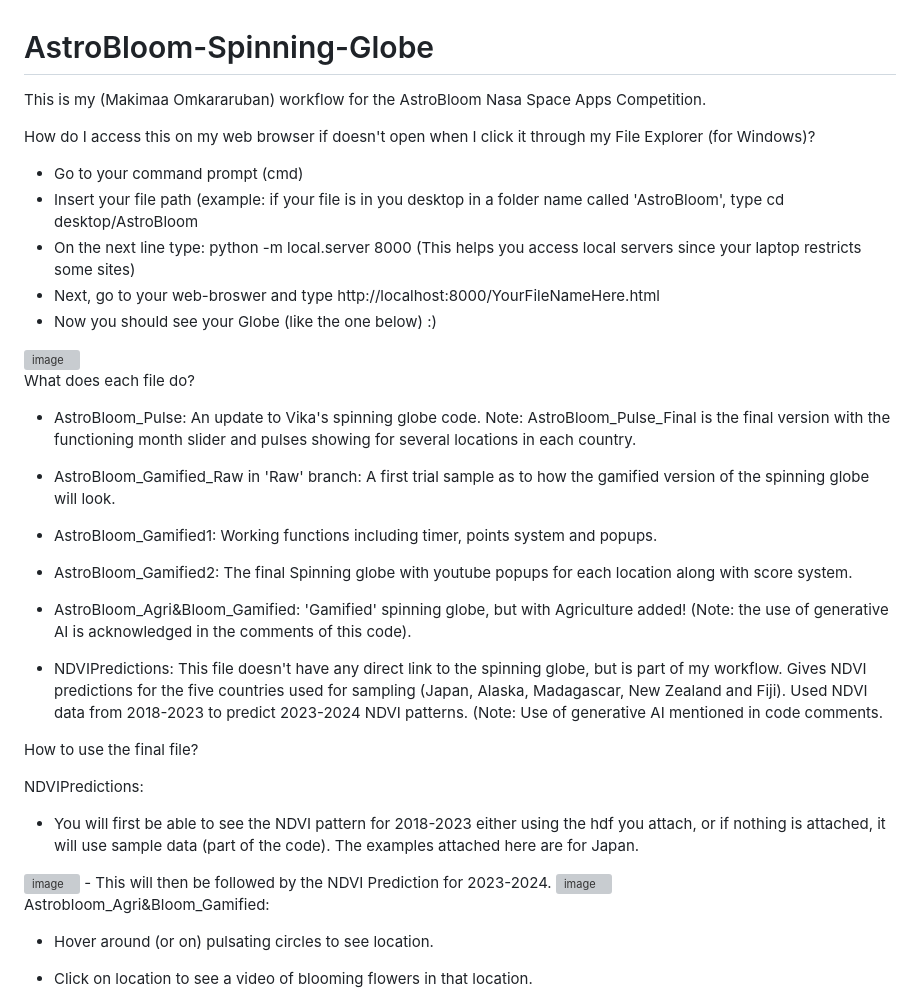
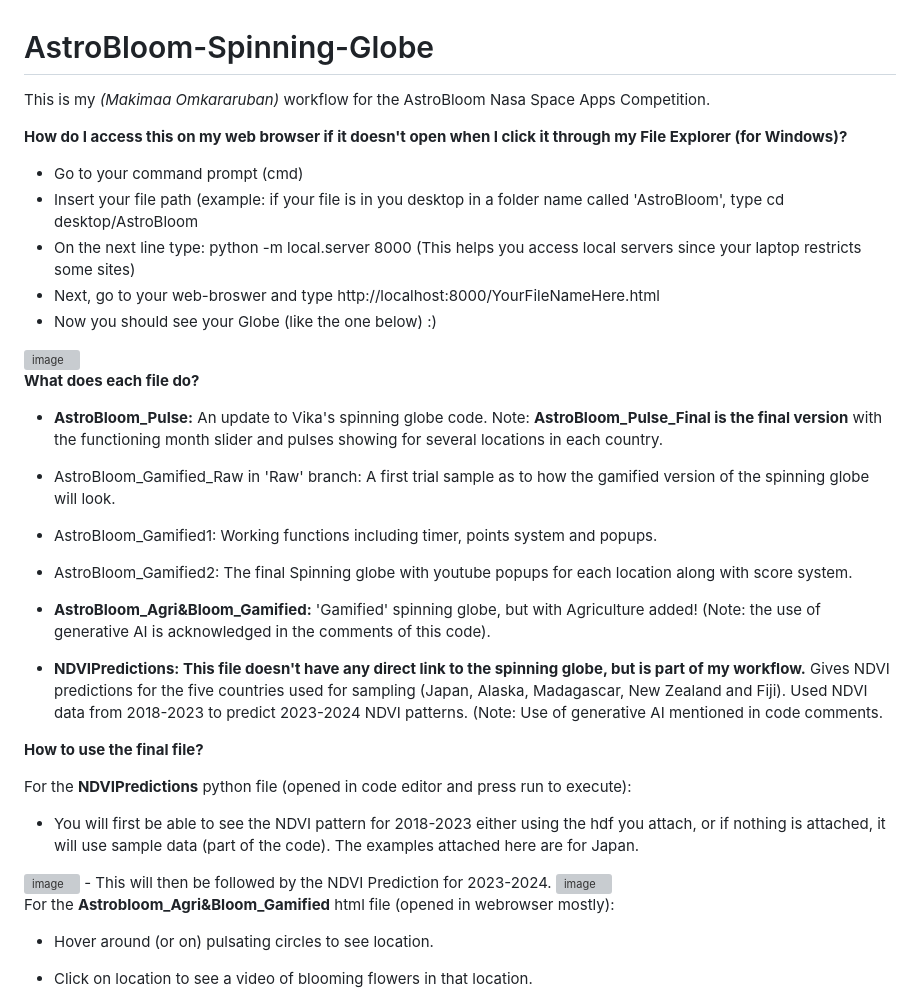
Before and after one commit to Maki-aaCS/AstroBloom-Spinning-Globe, a Markdown page: README.md, the part around the change. Rendered like a GitHub page; grey boxes are pictures that could not be loaded.

```diff
--- a/README.md
+++ b/README.md
@@ -1,8 +1,8 @@
 # AstroBloom-Spinning-Globe
 
-This is my (Makimaa Omkararuban) workflow for the AstroBloom Nasa Space Apps Competition.
+This is my *(Makimaa Omkararuban)* workflow for the AstroBloom Nasa Space Apps Competition.
 
-How do I access this on my web browser if  doesn't open when I click it through my File Explorer (for Windows)?
+**How do I access this on my web browser if it doesn't open when I click it through my File Explorer (for Windows)?**
 - Go to your command prompt (cmd)
 - Insert your file path (example: if your file is in you desktop in a folder name called 'AstroBloom', type
   cd desktop/AstroBloom
@@ -11,20 +11,20 @@ How do I access this on my web browser if  doesn't open when I click it through
 - Now you should see your Globe (like the one below) :)
 <img width="2879" height="1428" alt="image" src="https://github.com/user-attachments/assets/3f0740d5-d830-441c-b6c5-c7e0bc9e66c4" />
 
-What does each file do?
+**What does each file do?**
 
-- AstroBloom_Pulse: An update to Vika's spinning globe code. Note: AstroBloom_Pulse_Final is the final version with the functioning month slider and pulses showing for several locations in each country.
+- **AstroBloom_Pulse:** An update to Vika's spinning globe code. Note: **AstroBloom_Pulse_Final is the final version** with the functioning month slider and pulses showing for several locations in each country.
 - AstroBloom_Gamified_Raw in 'Raw' branch: A first trial sample as to how the gamified version of the spinning globe will look.
 - AstroBloom_Gamified1: Working functions including timer, points system and popups.
 - AstroBloom_Gamified2: The final Spinning globe with youtube popups for each location along with score system.
-- AstroBloom_Agri&Bloom_Gamified: 'Gamified' spinning globe, but with Agriculture added! (Note: the use of generative AI is acknowledged in the comments of this code).
+- **AstroBloom_Agri&Bloom_Gamified:** 'Gamified' spinning globe, but with Agriculture added! (Note: the use of generative AI is acknowledged in the comments of this code).
 
-- NDVIPredictions: This file doesn't have any direct link to the spinning globe, but is part of my workflow. Gives NDVI predictions for the five countries used for sampling (Japan, Alaska, Madagascar, New Zealand and Fiji). Used NDVI data from 2018-2023 to predict 2023-2024 NDVI patterns. (Note: Use of generative AI mentioned in code comments.
+- **NDVIPredictions: This file doesn't have any direct link to the spinning globe, but is part of my workflow.** Gives NDVI predictions for the five countries used for sampling (Japan, Alaska, Madagascar, New Zealand and Fiji). Used NDVI data from 2018-2023 to predict 2023-2024 NDVI patterns. (Note: Use of generative AI mentioned in code comments.
 
 
-How to use the final file?
+**How to use the final file?**
 
-NDVIPredictions:
+For the **NDVIPredictions** python file (opened in code editor and press run to execute):
 - You will first be able to see the NDVI pattern for 2018-2023 either using the hdf you attach, or if nothing is attached, it will use sample data (part of the code). The examples attached here are for Japan.
 <img width="1763" height="871" alt="image" src="https://github.com/user-attachments/assets/e374e25a-2557-4d95-ab4f-33ed3043e979" />
 - This will then be followed by the NDVI Prediction for 2023-2024.
@@ -32,7 +32,7 @@ NDVIPredictions:
 
 
 
-Astrobloom_Agri&Bloom_Gamified:
+For the **Astrobloom_Agri&Bloom_Gamified** html file (opened in webrowser mostly):
 
 - Hover around (or on) pulsating circles to see location.
 
```
